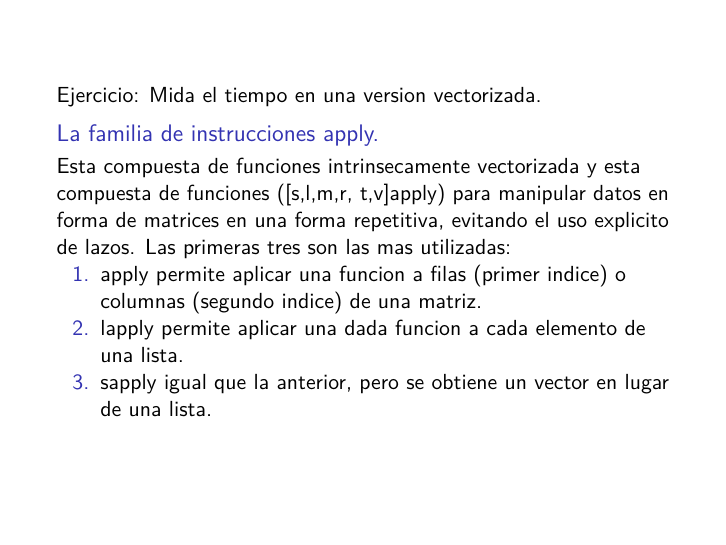
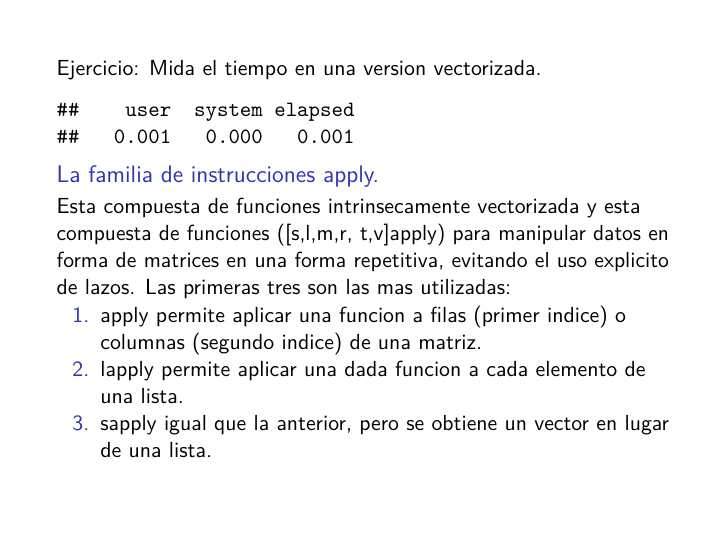
Before and after one commit to lvc0107/diplodatos, an R Markdown document (AnalisisyCuracion/R/ejer1/class1_isa.Rmd): page 29 of 67. Rendered offline with R 4.5, knitr and Pandoc, then LaTeX, with nearby package versions; code that draws random numbers runs with fixed seeds of ours; some code elsewhere in the file could not run offline.

Commit message:
Add files via upload

````diff
--- a/AnalisisyCuracion/R/ejer1/class1_isa.Rmd
+++ b/AnalisisyCuracion/R/ejer1/class1_isa.Rmd
@@ -406,6 +406,15 @@ mydframe[i,j]<-mydframe[i,j] + 10*sin(0.75*pi)
 Ejercicio: Mida el tiempo en una version vectorizada.
 
 ```{r}
+m=10; n=10;
+mymat<-replicate(m, rnorm(n)) # create matrix of normal random numbers
+mydframe=data.frame(mymat) # transform into data frame
+# measure loop execution
+system.time(
+{
+mydframe<-mydframe + 10*sin(0.75*pi)
+}
+)
 
 ```
 
````
Also changed, not shown: AnalisisyCuracion/R/ejer1/class1_isa.Rmd (4 more changed lines).
